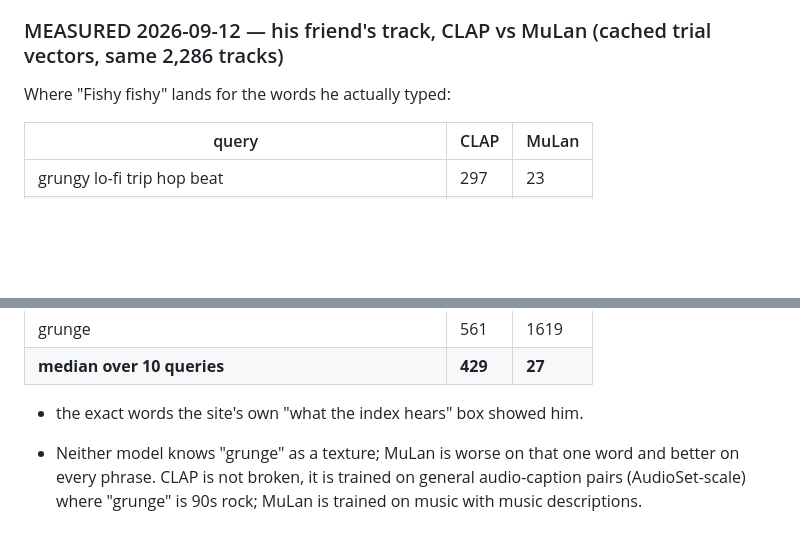
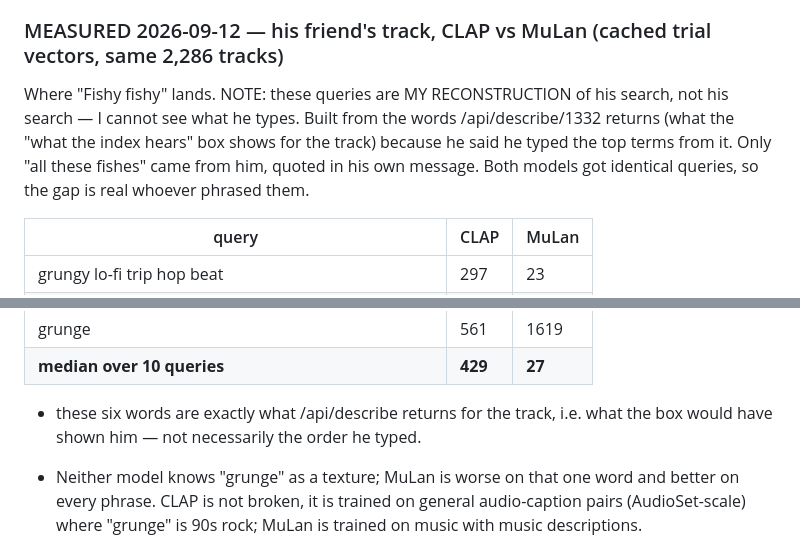
Before and after one commit to swillunderscore/describesong, a Markdown page: QUEUE.md, 2 parts joined by grey strips. GitHub-like rendering; blank space fills up the shorter version.

Commit message:
QUEUE: mark the Fishy fishy queries as a reconstruction, not his actual search
I cannot see what he types. The queries came from /api/describe for the track.

Co-Authored-By: Claude Opus 5 (1M context) <noreply@anthropic.com>
Claude-Session: https://claude.ai/code/session_01Y2qFc3XY1HunUbu2kYfYCK

```diff
--- a/QUEUE.md
+++ b/QUEUE.md
@@ -696,7 +696,12 @@ act as facts (filter / tier), like year and country. ~50 B per track.
   fingerprint, embed, submit — 3 s). mp3/flac/wav/m4a/ogg/opus accepted.
 
 ### MEASURED 2026-09-12 — his friend's track, CLAP vs MuLan (cached trial vectors, same 2,286 tracks)
-Where "Fishy fishy" lands for the words he actually typed:
+Where "Fishy fishy" lands. NOTE: these queries are MY RECONSTRUCTION of his
+search, not his search — I cannot see what he types. Built from the words
+/api/describe/1332 returns (what the "what the index hears" box shows for the
+track) because he said he typed the top terms from it. Only "all these fishes"
+came from him, quoted in his own message. Both models got identical queries,
+so the gap is real whoever phrased them.
 
 | query                                                | CLAP | MuLan |
 |------------------------------------------------------|------|-------|
@@ -709,7 +714,8 @@ Where "Fishy fishy" lands for the words he actually typed:
 | grunge                                               |  561 |  1619 |
 | **median over 10 queries**                           |**429**| **27** |
 
-* the exact words the site's own "what the index hears" box showed him.
+* these six words are exactly what /api/describe returns for the track, i.e.
+  what the box would have shown him — not necessarily the order he typed.
 - Neither model knows "grunge" as a texture; MuLan is worse on that one word
   and better on every phrase. CLAP is not broken, it is trained on general
   audio-caption pairs (AudioSet-scale) where "grunge" is 90s rock; MuLan is
```
